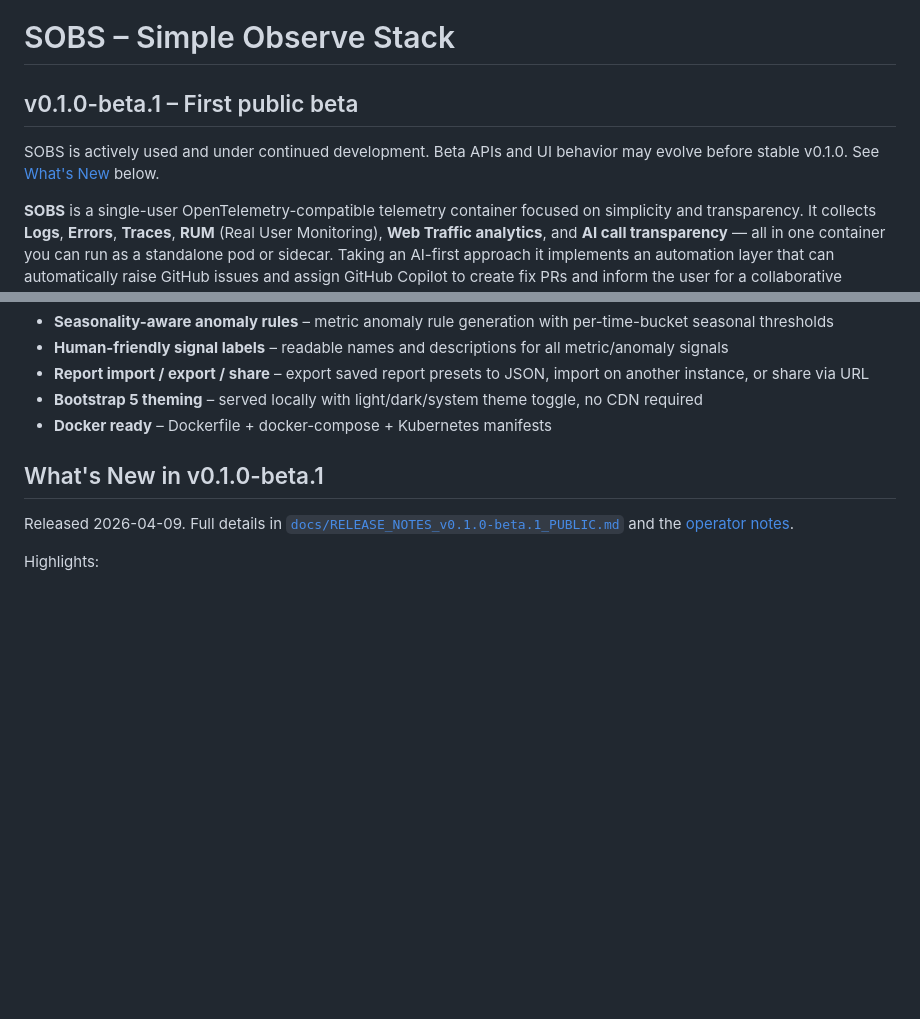
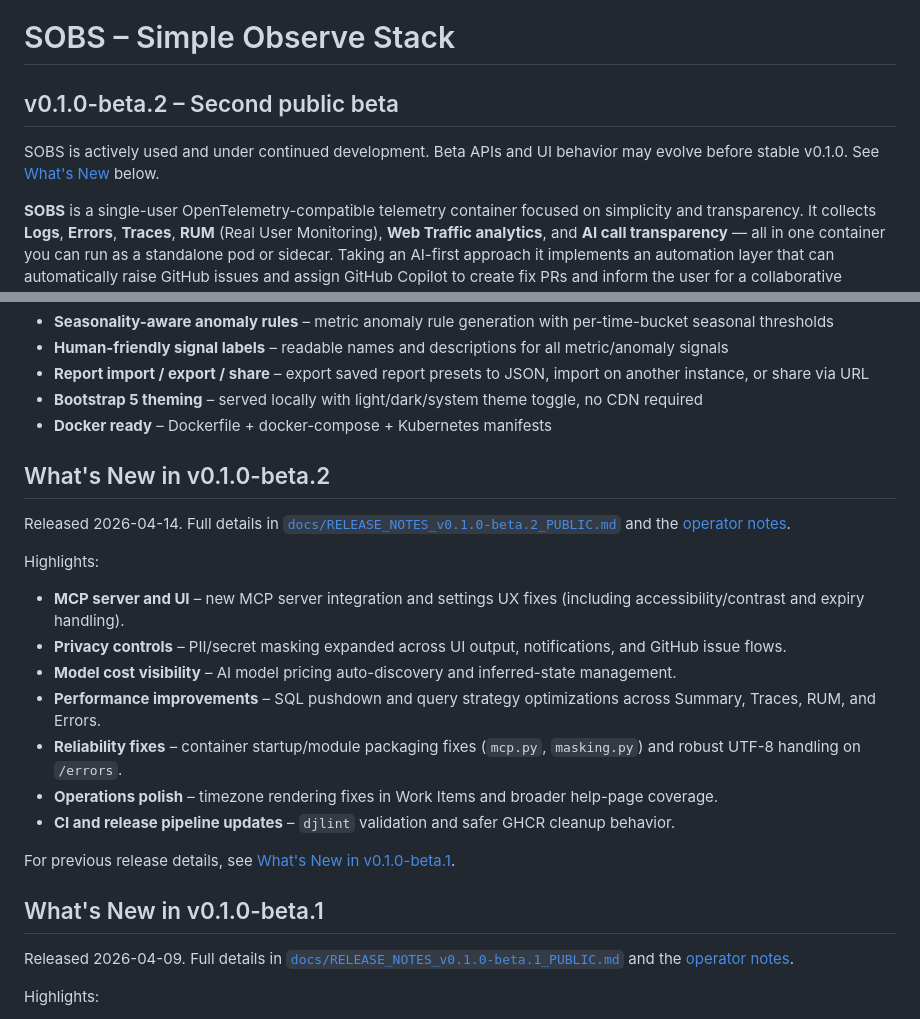
Before and after one commit to tstechly/sobs, a Markdown page: README.md, 2 parts joined by grey strips. GitHub-like rendering; blank space fills up the shorter version.

Commit message:
docs: prepare v0.1.0-beta.2 release notes and README

```diff
--- a/README.md
+++ b/README.md
@@ -1,4 +1,4 @@
 # SOBS – Simple Observe Stack
 
-## v0.1.0-beta.1 – First public beta
+## v0.1.0-beta.2 – Second public beta
 
@@ -53,6 +53,24 @@ SOBS is actively used and under continued development. Beta APIs and UI behavior
 - **Report import / export / share** – export saved report presets to JSON, import on another instance, or share via URL
 - **Bootstrap 5 theming** – served locally with light/dark/system theme toggle, no CDN required
 - **Docker ready** – Dockerfile + docker-compose + Kubernetes manifests
+
+## What's New in v0.1.0-beta.2
+
+Released 2026-04-14.  Full details in
+[`docs/RELEASE_NOTES_v0.1.0-beta.2_PUBLIC.md`](docs/RELEASE_NOTES_v0.1.0-beta.2_PUBLIC.md)
+and the [operator notes](docs/RELEASE_NOTES_v0.1.0-beta.2_OPERATOR.md).
+
+Highlights:
+
+- **MCP server and UI** – new MCP server integration and settings UX fixes (including accessibility/contrast and expiry handling).
+- **Privacy controls** – PII/secret masking expanded across UI output, notifications, and GitHub issue flows.
+- **Model cost visibility** – AI model pricing auto-discovery and inferred-state management.
+- **Performance improvements** – SQL pushdown and query strategy optimizations across Summary, Traces, RUM, and Errors.
+- **Reliability fixes** – container startup/module packaging fixes (`mcp.py`, `masking.py`) and robust UTF-8 handling on `/errors`.
+- **Operations polish** – timezone rendering fixes in Work Items and broader help-page coverage.
+- **CI and release pipeline updates** – `djlint` validation and safer GHCR cleanup behavior.
+
+For previous release details, see [What's New in v0.1.0-beta.1](#whats-new-in-v010-beta1).
 
 ## What's New in v0.1.0-beta.1
 
```
Also changed, not shown: other parts of README.md (+1 -1 lines), docs/RELEASE_NOTES_v0.1.0-beta.2_OPERATOR.md (added, +82 -0 lines), docs/RELEASE_NOTES_v0.1.0-beta.2_PUBLIC.md (added, +51 -0 lines).
